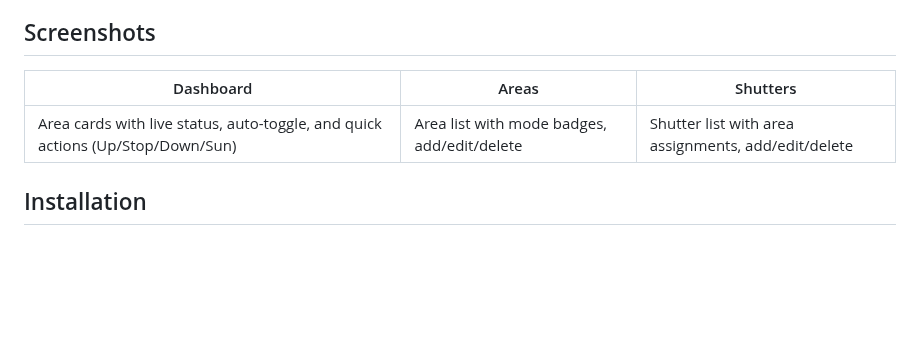
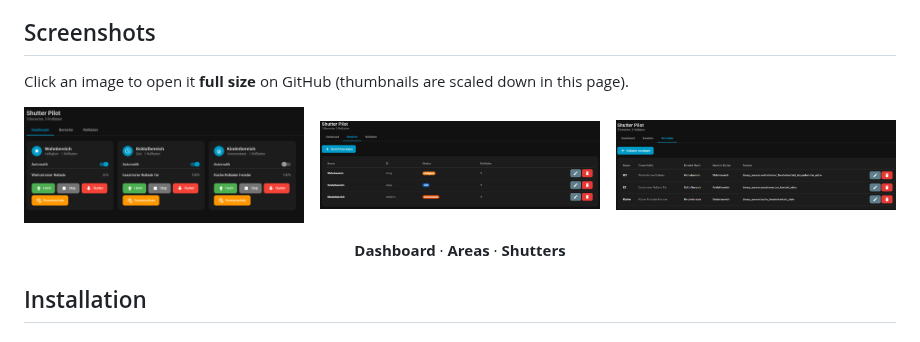
Before and after one commit to fschubi/shutter_pilot, a Markdown page: README.md, the part around the change. Rendered like a GitHub page; pictures changed too: docs/screenshots/areas.png (added), docs/screenshots/dashboard.png (added), docs/screenshots/shutters.png (added); blank space fills up the shorter version.

```diff
--- a/README.md
+++ b/README.md
@@ -27,9 +27,25 @@ Shutter Pilot is a Home Assistant custom integration that automates your shutter
 
 ## Screenshots
 
-| Dashboard | Areas | Shutters |
-|-----------|-------|----------|
-| Area cards with live status, auto-toggle, and quick actions (Up/Stop/Down/Sun) | Area list with mode badges, add/edit/delete | Shutter list with area assignments, add/edit/delete |
+Click an image to open it **full size** on GitHub (thumbnails are scaled down in this page).
+
+<p align="center">
+  <a href="docs/screenshots/dashboard.png" title="Dashboard – full size">
+    <img src="docs/screenshots/dashboard.png" alt="Shutter Pilot – Dashboard tab" width="280" />
+  </a>
+  &nbsp;&nbsp;
+  <a href="docs/screenshots/areas.png" title="Areas – full size">
+    <img src="docs/screenshots/areas.png" alt="Shutter Pilot – Areas tab" width="280" />
+  </a>
+  &nbsp;&nbsp;
+  <a href="docs/screenshots/shutters.png" title="Shutters – full size">
+    <img src="docs/screenshots/shutters.png" alt="Shutter Pilot – Shutters tab" width="280" />
+  </a>
+</p>
+
+<p align="center">
+  <b>Dashboard</b> · <b>Areas</b> · <b>Shutters</b>
+</p>
 
 ## Installation
 
```
Also changed, not shown: README.de.md (+19 -3 lines), docs/screenshots/README.md (added, +16 -0 lines).
